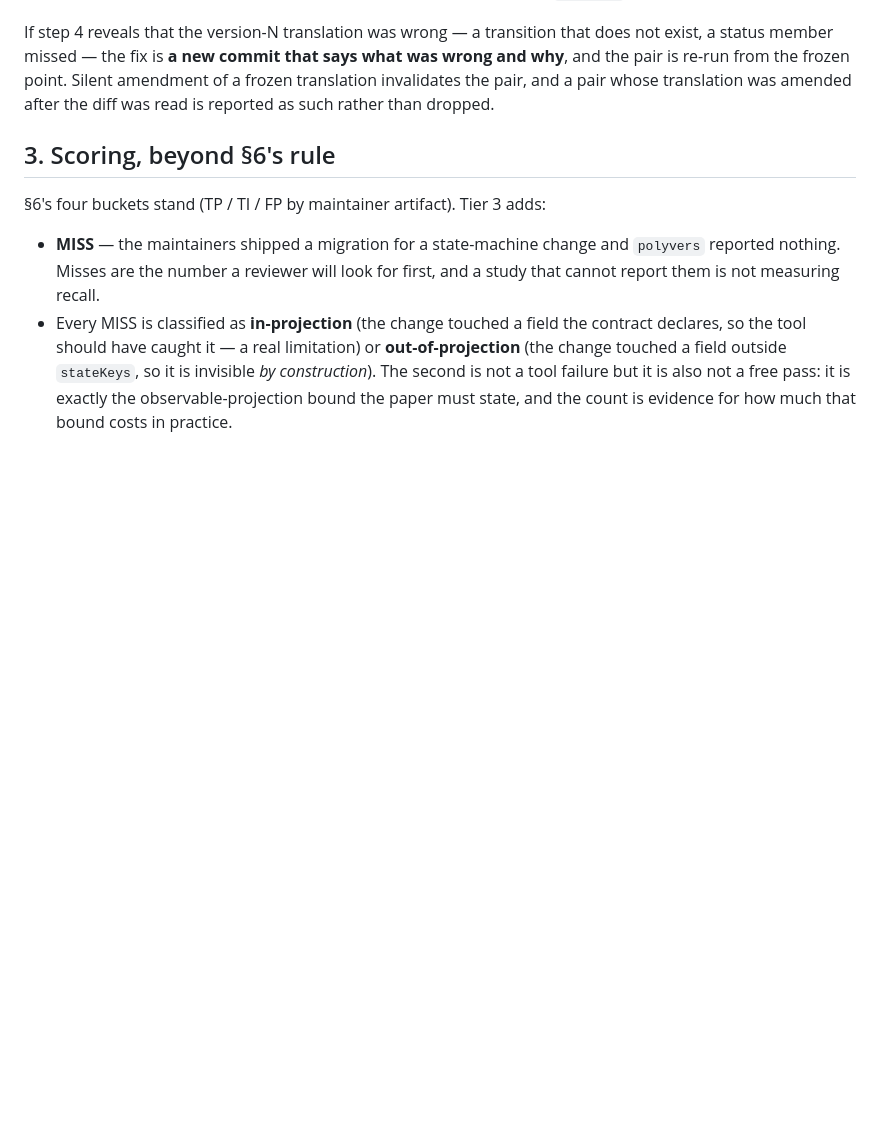
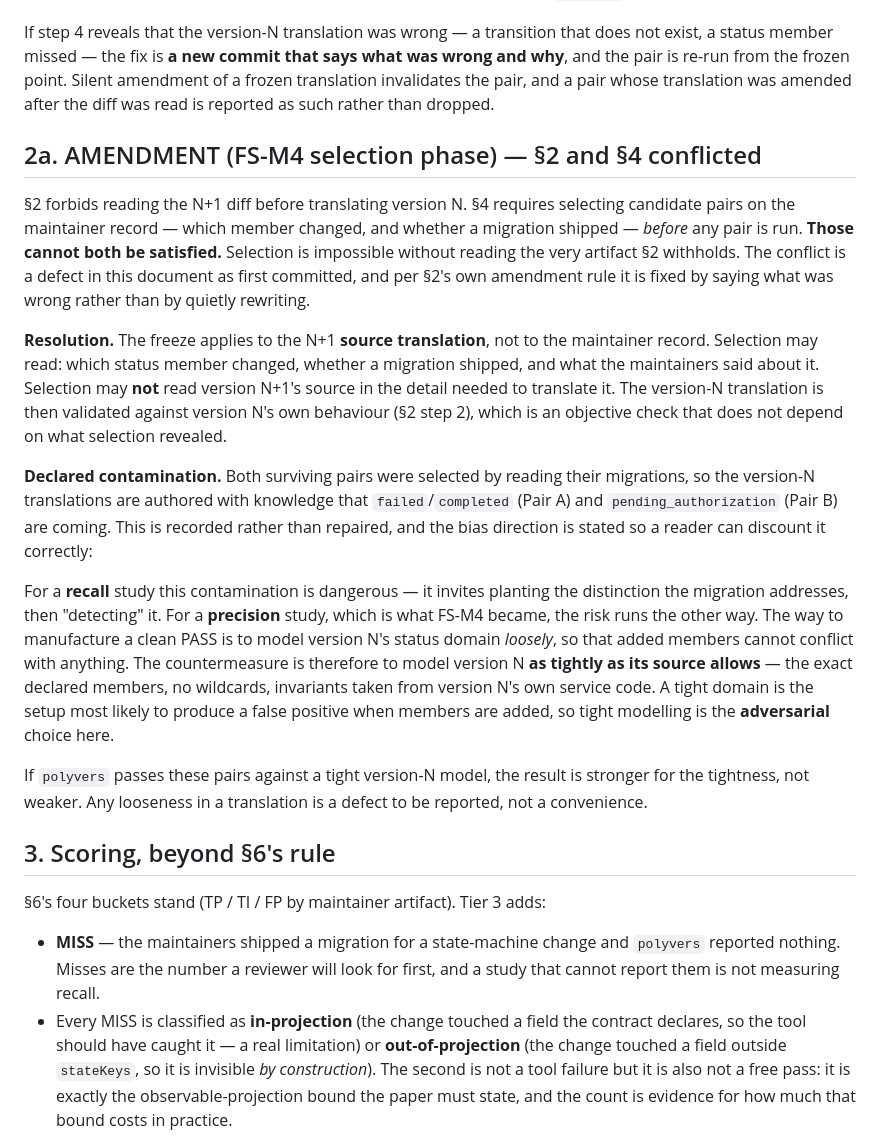
Before and after one commit to jdubray/polygraph, a Markdown page: docs/tier3-protocol.md, the part around the change. GitHub-like rendering; blank space fills up the shorter version.

Commit message:
tier3-protocol: §2 and §4 conflicted — declare the contamination, state its direction
A defect in the protocol as committed yesterday. §2 forbids reading the N+1
diff before translating version N; §4 requires selecting pairs on the maintainer
record before any run. Selection is impossible without reading the artifact §2
withholds, so the two cannot both hold. Fixed per §2's own amendment rule — by
saying what was wrong, not by quietly rewriting.

Resolution: the freeze binds the N+1 SOURCE TRANSLATION, not the maintainer
record. Selection may read which member changed, whether a migration shipped,
and what the maintainers said. It may not read N+1's source in translation
detail. The version-N translation is still validated against version N's own
behaviour, which does not depend on what selection revealed.

Both surviving pairs are therefore declared contaminated: the version-N
translations are authored knowing failed/completed (Pair A) and
pending_authorization (Pair B) are coming. Recorded rather than repaired, with
the bias direction stated so a reader can discount it.

The direction matters and it is favourable. For a recall study this
contamination invites planting the distinction the migration addresses and then
"detecting" it. FS-M4 became a precision study, where the risk inverts: the way
to manufacture a clean PASS is to model version N's domain LOOSELY so added
members cannot conflict. So the countermeasure is to model version N as tightly
as its source allows — exact declared members, no wildcards, invariants from
version N's own service code. Tight modelling is the adversarial choice for
precision, and a PASS against a tight model is stronger for the tightness.

Any looseness in a translation is now a defect to report, not a convenience.

Co-Authored-By: Claude Opus 4.8 (1M context) <noreply@anthropic.com>
Claude-Session: https://claude.ai/code/session_01NQPohoMGkcRL4BjPKszsVe

```diff
--- a/docs/tier3-protocol.md
+++ b/docs/tier3-protocol.md
@@ -57,6 +57,43 @@ amendment of a frozen translation invalidates the pair, and a pair whose
 translation was amended after the diff was read is reported as such rather than
 dropped.
 
+## 2a. AMENDMENT (FS-M4 selection phase) — §2 and §4 conflicted
+
+§2 forbids reading the N+1 diff before translating version N. §4 requires
+selecting candidate pairs on the maintainer record — which member changed, and
+whether a migration shipped — *before* any pair is run. **Those cannot both be
+satisfied.** Selection is impossible without reading the very artifact §2
+withholds. The conflict is a defect in this document as first committed, and
+per §2's own amendment rule it is fixed by saying what was wrong rather than by
+quietly rewriting.
+
+**Resolution.** The freeze applies to the N+1 **source translation**, not to the
+maintainer record. Selection may read: which status member changed, whether a
+migration shipped, and what the maintainers said about it. Selection may **not**
+read version N+1's source in the detail needed to translate it. The version-N
+translation is then validated against version N's own behaviour (§2 step 2),
+which is an objective check that does not depend on what selection revealed.
+
+**Declared contamination.** Both surviving pairs were selected by reading their
+migrations, so the version-N translations are authored with knowledge that
+`failed`/`completed` (Pair A) and `pending_authorization` (Pair B) are coming.
+This is recorded rather than repaired, and the bias direction is stated so a
+reader can discount it correctly:
+
+For a **recall** study this contamination is dangerous — it invites planting the
+distinction the migration addresses, then "detecting" it. For a **precision**
+study, which is what FS-M4 became, the risk runs the other way. The way to
+manufacture a clean PASS is to model version N's status domain *loosely*, so
+that added members cannot conflict with anything. The countermeasure is
+therefore to model version N **as tightly as its source allows** — the exact
+declared members, no wildcards, invariants taken from version N's own service
+code. A tight domain is the setup most likely to produce a false positive when
+members are added, so tight modelling is the **adversarial** choice here.
+
+If `polyvers` passes these pairs against a tight version-N model, the result is
+stronger for the tightness, not weaker. Any looseness in a translation is a
+defect to be reported, not a convenience.
+
 ## 3. Scoring, beyond §6's rule
 
 §6's four buckets stand (TP / TI / FP by maintainer artifact). Tier 3 adds:
```
